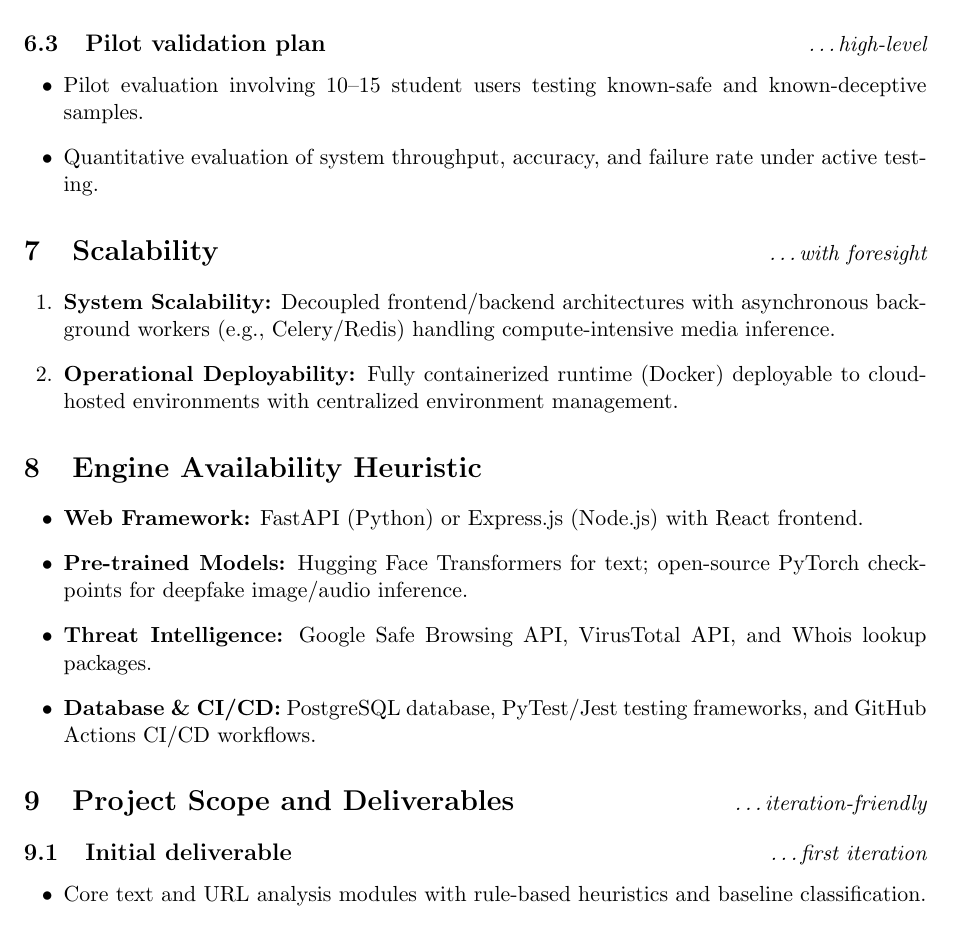
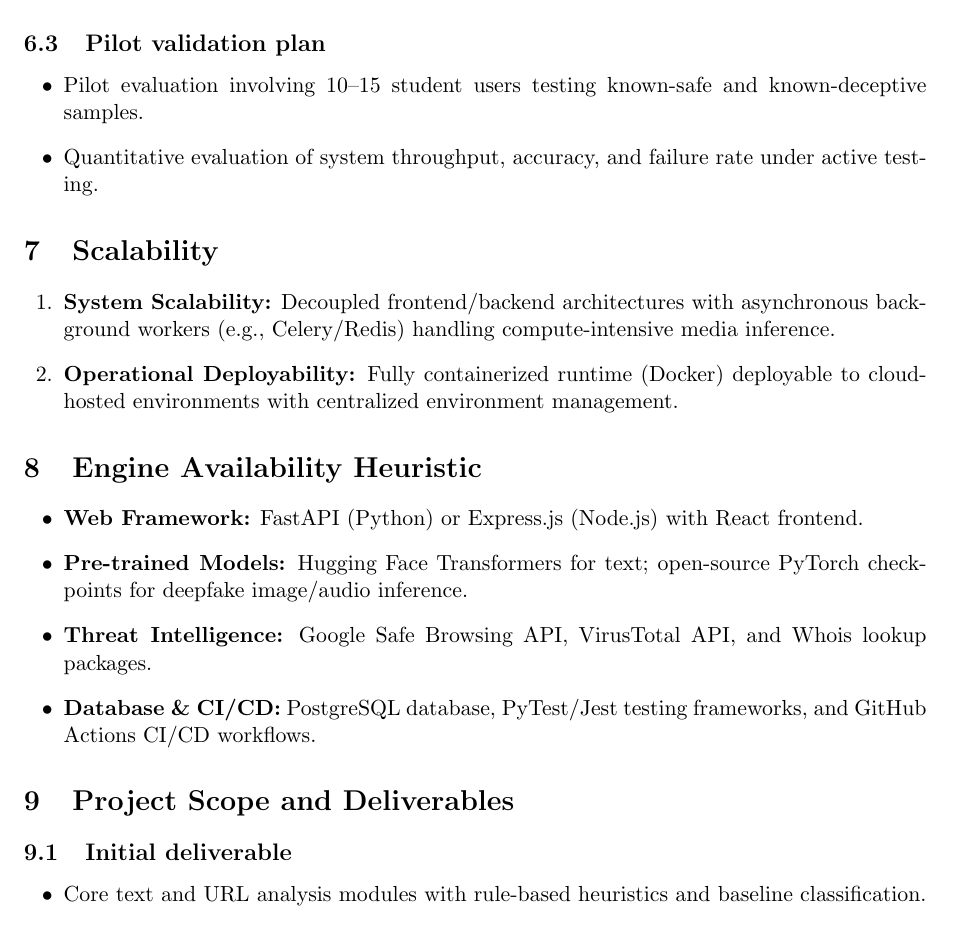
Before and after one commit to harmilan141/Digital-Deception-Detection-Suite, a LaTeX document (project-proposal/main.tex): part of page 4 of 5, cut so that both start at the same text. Compiled offline with pdfLaTeX.

Commit message:
gant done

```diff
--- a/project-proposal/main.tex
+++ b/project-proposal/main.tex
@@ -161,14 +161,14 @@
 \end{itemize}
 
 \subsection{Pilot validation plan %
-\BvrHint{\ldots high-level}}
+\BvrHint{}}
 \begin{itemize}[leftmargin=0.7cm]
     \item Pilot evaluation involving 10--15 student users testing known-safe and known-deceptive samples.
     \item Quantitative evaluation of system throughput, accuracy, and failure rate under active testing.
 \end{itemize}
 
 \section{Scalability %
-\BvrHint{\ldots with foresight}}
+\BvrHint{}}
 \begin{enumerate}[leftmargin=0.7cm]
     \item \textbf{System Scalability:} Decoupled frontend/backend architectures with asynchronous background workers (e.g., Celery/Redis) handling compute-intensive media inference.
     \item \textbf{Operational Deployability:} Fully containerized runtime (Docker) deployable to cloud-hosted environments with centralized environment management.
@@ -183,9 +183,9 @@
 \end{itemize}
 
 \section{Project Scope and Deliverables %
-\BvrHint{\ldots iteration-friendly}}
+\BvrHint{}}
 \subsection{Initial deliverable %
-\BvrHint{\ldots first iteration}}
+\BvrHint{}}
 \begin{itemize}[leftmargin=0.7cm]
     \item Core text and URL analysis modules with rule-based heuristics and baseline classification.
     \item Unified scoring mechanism with explanatory output for text/link checks.
```
Also changed, not shown: docs/Online Gantt 20260822.pdf (added), journals/1024030519_siddharth.md (added), journals/d.txt (deleted), project-proposal/main.tex (14 more changed lines), 1 other file.
